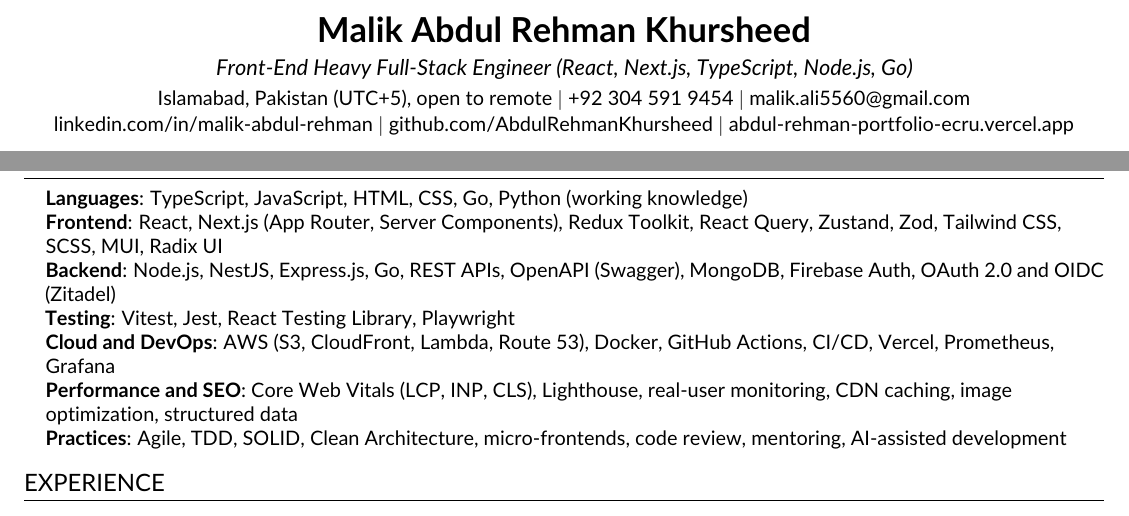
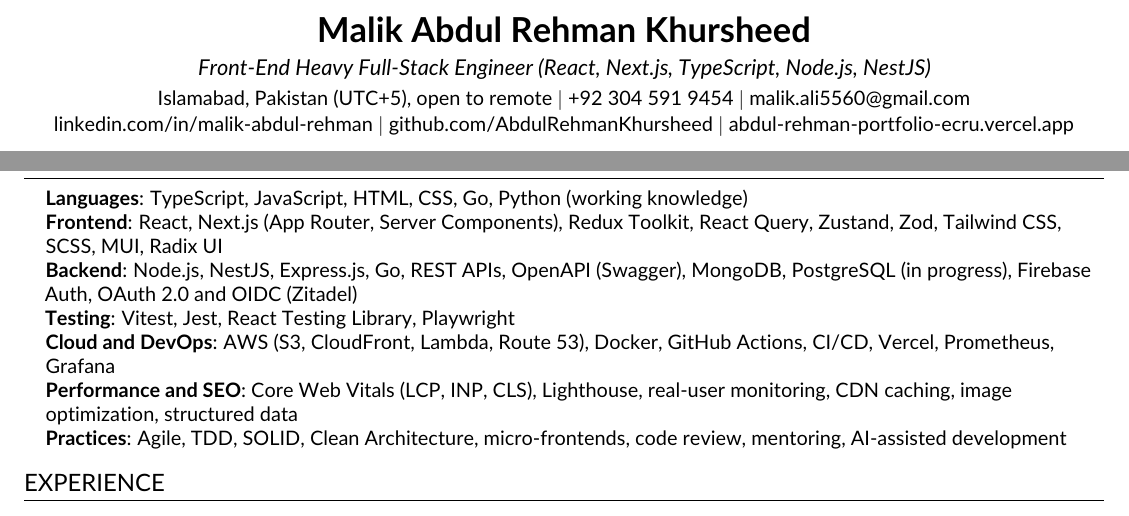
Before and after one commit to AbdulRehmanKhursheed/abdul-rehman-portfolio, a LaTeX CV (resume/AbdulRehman_FullStack_Engineer_Resume.tex): two parts of page 1 of 2, joined at a grey line, cut so that both start at the same text. Compiled offline with pdfLaTeX.

Commit message:
Résumé: NestJS in the title, PostgreSQL listed as in progress
Replace Go with NestJS in the headline (Go stays in skills and experience,
where the BFF work is evidenced). List PostgreSQL under Backend as in
progress while the SQL and PostgreSQL course is under way.

Co-Authored-By: Claude Opus 5.5 <noreply@anthropic.com>

```diff
--- a/resume/AbdulRehman_FullStack_Engineer_Resume.tex
+++ b/resume/AbdulRehman_FullStack_Engineer_Resume.tex
@@ -96,7 +96,7 @@
 
 \begin{center}
   {\LARGE \textbf{Malik Abdul Rehman Khursheed}} \\ \vspace{3pt}
-  \textit{Front-End Heavy Full-Stack Engineer (React, Next.js, TypeScript, Node.js, Go)} \\ \vspace{3pt}
+  \textit{Front-End Heavy Full-Stack Engineer (React, Next.js, TypeScript, Node.js, NestJS)} \\ \vspace{3pt}
   \small Islamabad, Pakistan (UTC+5), open to remote $|$
   +92 304 591 9454 $|$
   \href{mailto:malik.ali5560@gmail.com}{malik.ali5560@gmail.com} \\ \vspace{1pt}
@@ -128,7 +128,7 @@
   \small{\item{
     \textbf{Languages}: TypeScript, JavaScript, HTML, CSS, Go, Python (working knowledge) \\
     \textbf{Frontend}: React, Next.js (App Router, Server Components), Redux Toolkit, React Query, Zustand, Zod, Tailwind CSS, SCSS, MUI, Radix UI \\
-    \textbf{Backend}: Node.js, NestJS, Express.js, Go, REST APIs, OpenAPI (Swagger), MongoDB, Firebase Auth, OAuth 2.0 and OIDC (Zitadel) \\
+    \textbf{Backend}: Node.js, NestJS, Express.js, Go, REST APIs, OpenAPI (Swagger), MongoDB, PostgreSQL (in progress), Firebase Auth, OAuth 2.0 and OIDC (Zitadel) \\
     \textbf{Testing}: Vitest, Jest, React Testing Library, Playwright \\
     \textbf{Cloud and DevOps}: AWS (S3, CloudFront, Lambda, Route 53), Docker, GitHub Actions, CI/CD, Vercel, Prometheus, Grafana \\
     \textbf{Performance and SEO}: Core Web Vitals (LCP, INP, CLS), Lighthouse, real-user monitoring, CDN caching, image optimization, structured data \\
```
Also changed, not shown: 1 other file.
